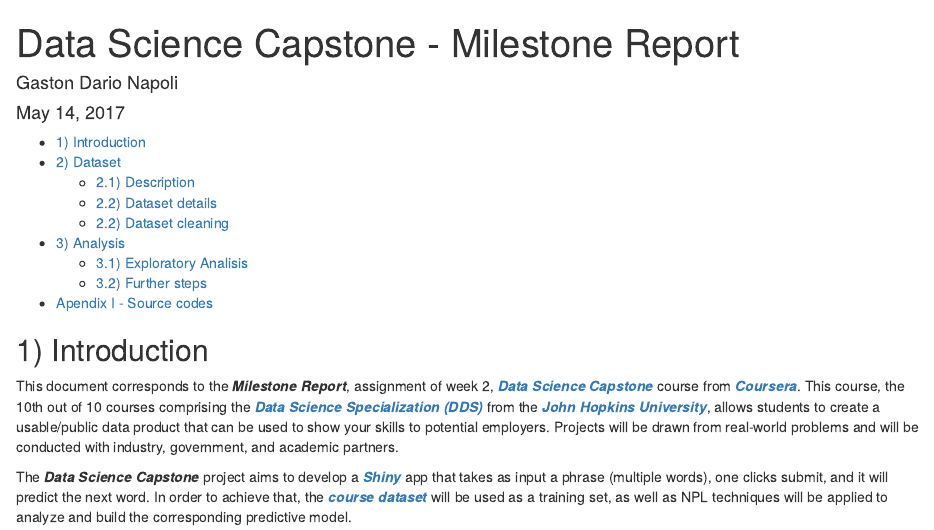
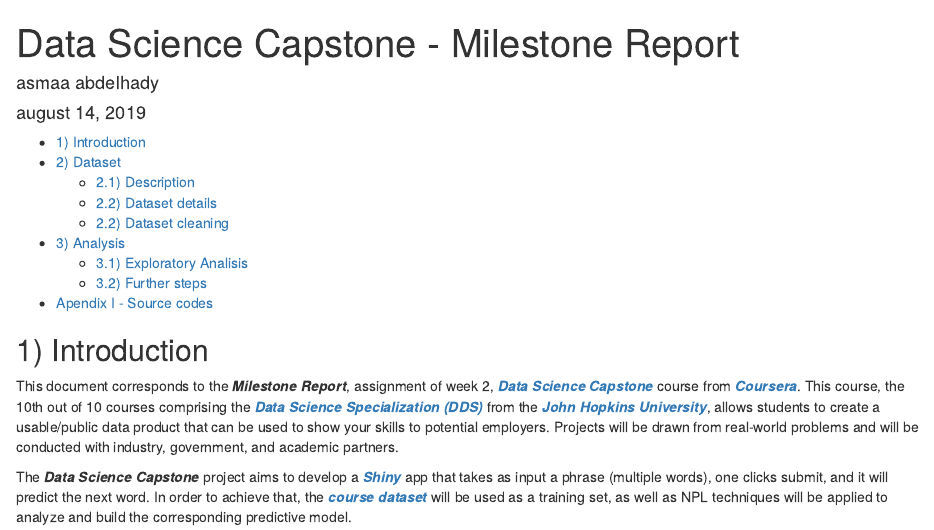
Before and after one commit to asmaaabdelhady/data-science-capstone-week2-milestone-report, an R Markdown document (Milestone Report.rmd): the page in a window 1100 px wide, from its top. Rendered offline with R 4.5, knitr and Pandoc, with nearby package versions; some code elsewhere in the file could not run offline.

Commit message:
Update Milestone Report.rmd

```diff
--- a/Milestone Report.rmd
+++ b/Milestone Report.rmd
@@ -1,7 +1,7 @@
 ---
 title: "Data Science Capstone - Milestone Report"
-author: "Gaston Dario Napoli"
-date: "May 14, 2017"
+author: "asmaa abdelhady"
+date: "august 14, 2019"
 output:
     html_document:
         toc: true
```
